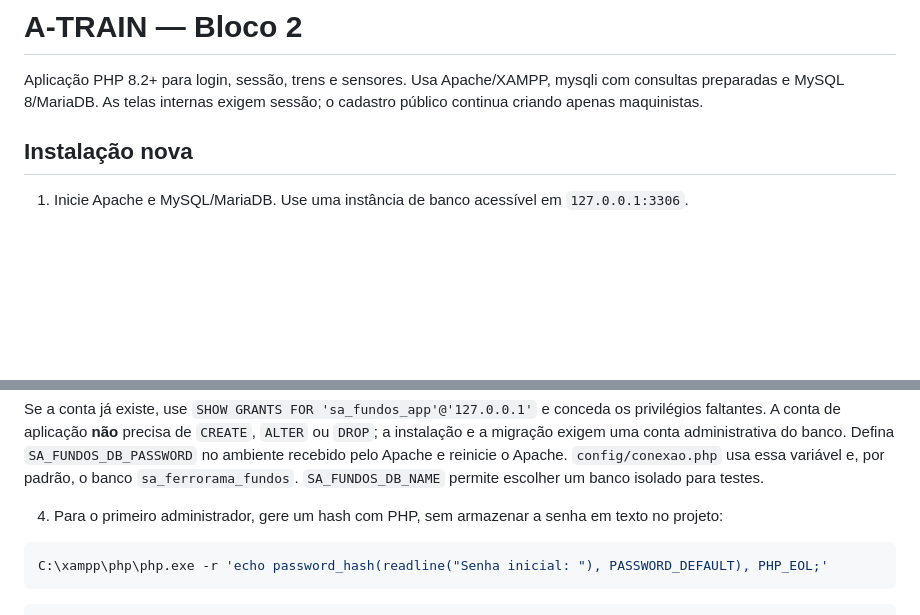
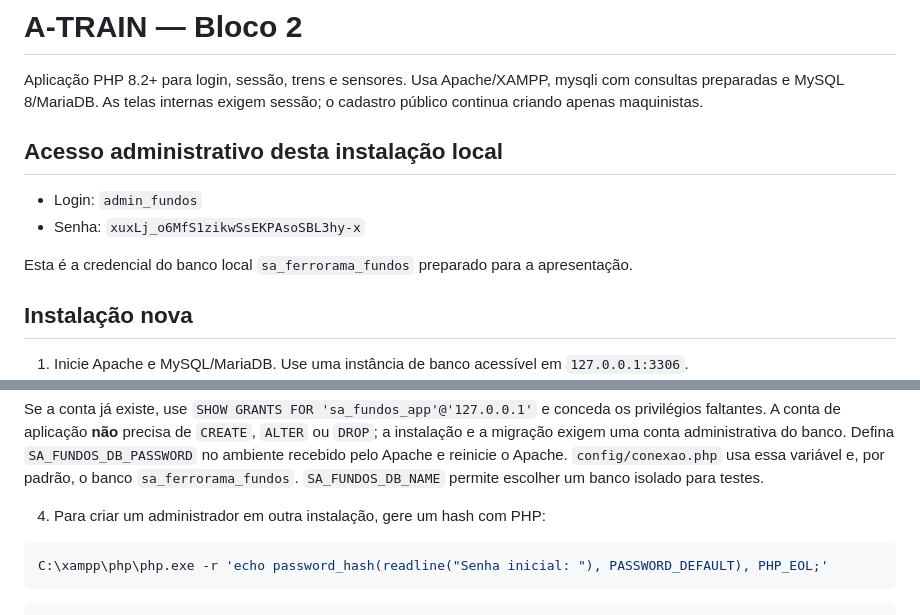
Before and after one commit to otavioschluter-wq/SA-Ferrorama, a Markdown page: README.md, 2 parts joined by grey strips. GitHub-like rendering; blank space fills up the shorter version.

Commit message:
Registra acesso administrativo local no README

````diff
--- a/README.md
+++ b/README.md
@@ -1,6 +1,13 @@
 # A-TRAIN — Bloco 2
 
 Aplicação PHP 8.2+ para login, sessão, trens e sensores. Usa Apache/XAMPP, mysqli com consultas preparadas e MySQL 8/MariaDB. As telas internas exigem sessão; o cadastro público continua criando apenas maquinistas.
+
+## Acesso administrativo desta instalação local
+
+- Login: `admin_fundos`
+- Senha: `xuxLj_o6MfS1zikwSsEKPAsoSBL3hy-x`
+
+Esta é a credencial do banco local `sa_ferrorama_fundos` preparado para a apresentação.
 
 ## Instalação nova
 
@@ -17,7 +24,7 @@ GRANT SELECT, INSERT, UPDATE, DELETE ON sa_ferrorama_fundos.sensores TO 'sa_fund
 
 Se a conta já existe, use `SHOW GRANTS FOR 'sa_fundos_app'@'127.0.0.1'` e conceda os privilégios faltantes. A conta de aplicação **não** precisa de `CREATE`, `ALTER` ou `DROP`; a instalação e a migração exigem uma conta administrativa do banco. Defina `SA_FUNDOS_DB_PASSWORD` no ambiente recebido pelo Apache e reinicie o Apache. `config/conexao.php` usa essa variável e, por padrão, o banco `sa_ferrorama_fundos`. `SA_FUNDOS_DB_NAME` permite escolher um banco isolado para testes.
 
-4. Para o primeiro administrador, gere um hash com PHP, sem armazenar a senha em texto no projeto:
+4. Para criar um administrador em outra instalação, gere um hash com PHP:
 
 ```powershell
 C:\xampp\php\php.exe -r 'echo password_hash(readline("Senha inicial: "), PASSWORD_DEFAULT), PHP_EOL;'
````
